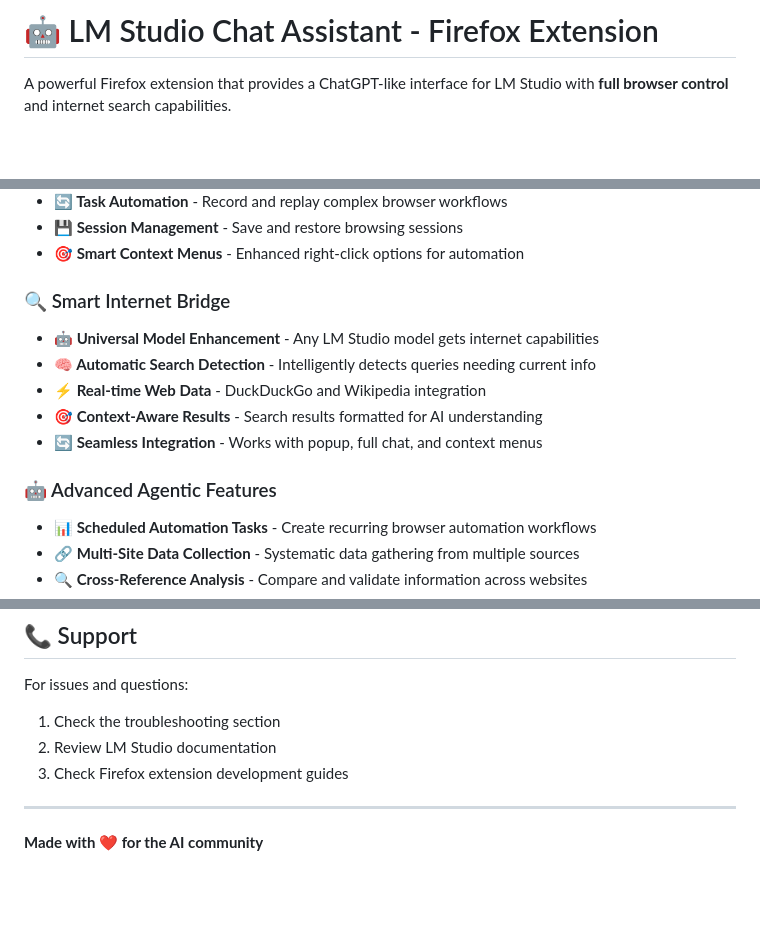
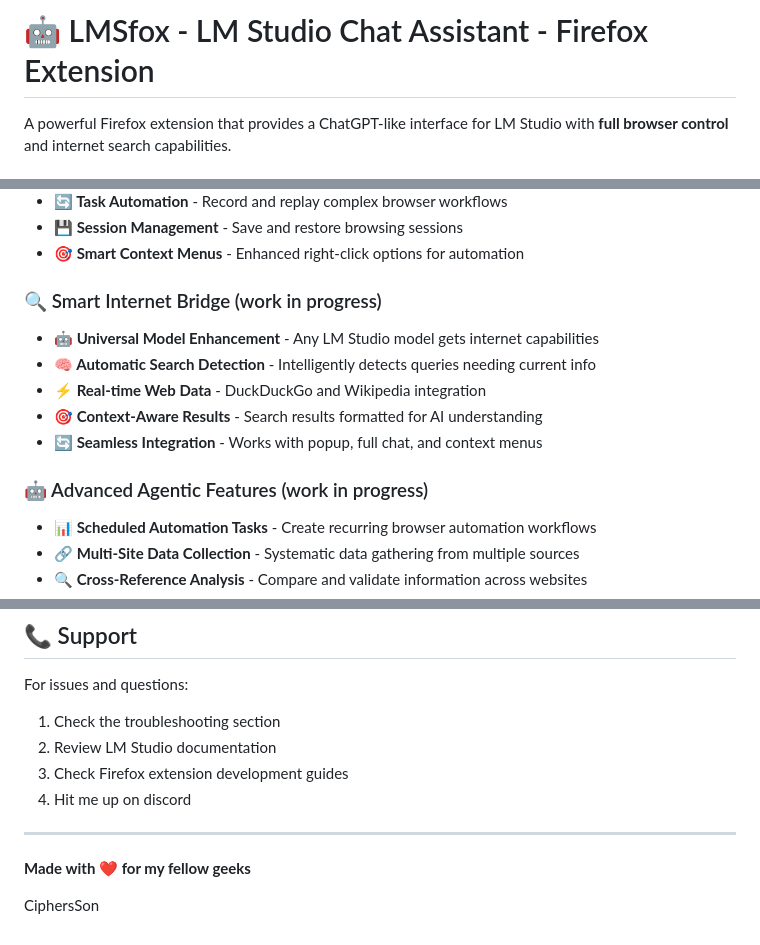
Before and after one commit to ciphersson/LMSfox-LM-Studio-Chat-Assistant, a Markdown page: README.md, 3 parts joined by grey strips. Drawn GitHub-style; blank space fills up the shorter version.

```diff
--- a/README.md
+++ b/README.md
@@ -1,4 +1,4 @@
-# 🤖 LM Studio Chat Assistant - Firefox Extension
+# 🤖 LMSfox - LM Studio Chat Assistant - Firefox Extension
 
 A powerful Firefox extension that provides a ChatGPT-like interface for LM Studio with **full browser control** and internet search capabilities.
 
@@ -28,7 +28,7 @@ A powerful Firefox extension that provides a ChatGPT-like interface for LM Studi
 - **💾 Session Management** - Save and restore browsing sessions
 - **🎯 Smart Context Menus** - Enhanced right-click options for automation
 
-### 🔍 Smart Internet Bridge
+### 🔍 Smart Internet Bridge (work in progress)
 
 - **🤖 Universal Model Enhancement** - Any LM Studio model gets internet capabilities
 - **🧠 Automatic Search Detection** - Intelligently detects queries needing current info
@@ -36,7 +36,7 @@ A powerful Firefox extension that provides a ChatGPT-like interface for LM Studi
 - **🎯 Context-Aware Results** - Search results formatted for AI understanding
 - **🔄 Seamless Integration** - Works with popup, full chat, and context menus
 
-### 🤖 Advanced Agentic Features
+### 🤖 Advanced Agentic Features (work in progress)
 
 - **📊 Scheduled Automation Tasks** - Create recurring browser automation workflows
 - **🔗 Multi-Site Data Collection** - Systematic data gathering from multiple sources
@@ -345,7 +345,10 @@ For issues and questions:
 1. Check the troubleshooting section
 2. Review LM Studio documentation
 3. Check Firefox extension development guides
+4. Hit me up on discord
 
 ---
 
-**Made with ❤️ for the AI community**
+**Made with ❤️ for my fellow geeks**
+
+CiphersSon
```
Also changed, not shown: other parts of README.md (+15 -15 lines).
